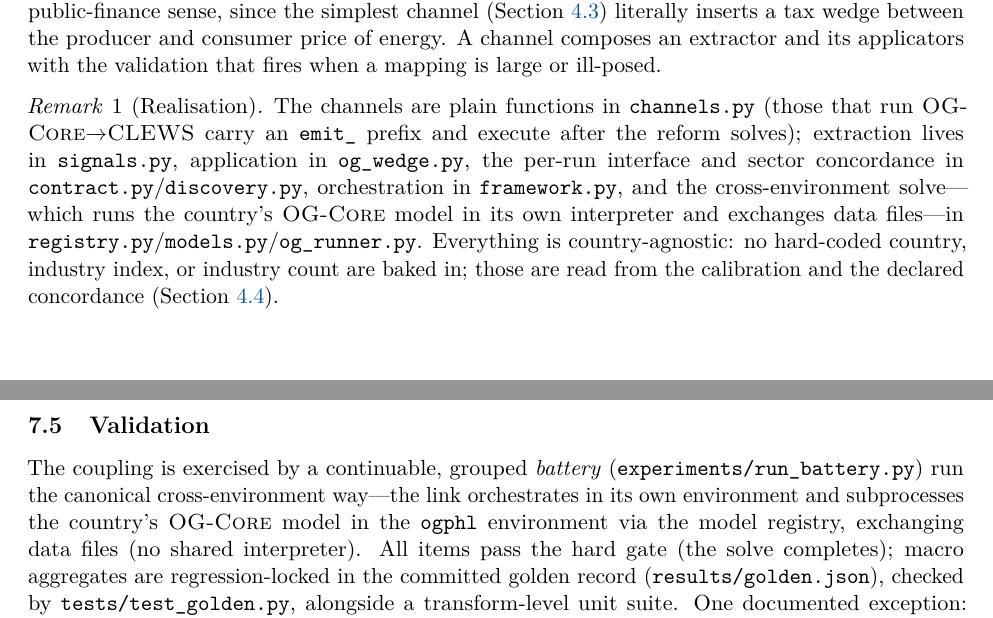
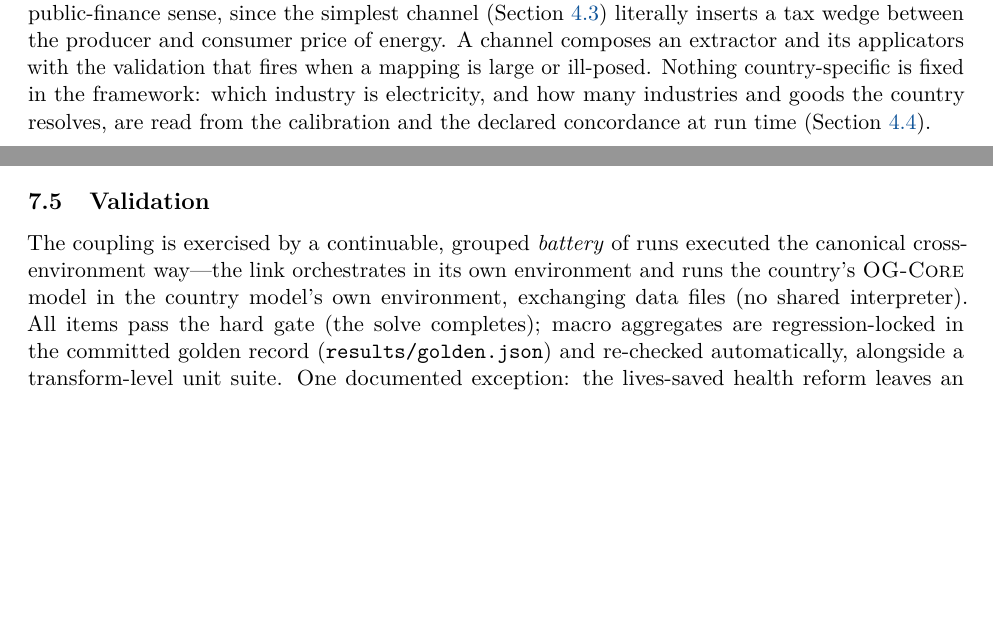
Before and after one commit to marcelolafleur/ogclews-link, a LaTeX paper (paper/main.tex, which reads paper/sections/04-framework.tex, paper/sections/07-results.tex): two parts of pages 7 and 20 of 22 before the commit and two parts of pages 7 and 19 of 22 after it, joined at a grey line, cut so that both start at the same text, the shorter picture padded with empty space. Compiled offline with pdfLaTeX.

Commit message:
Sweep code-file names out of the paper: drop the Realisation remark (country-agnostic claim kept as one sentence), remove function/module parentheticals from the channels and validation text; golden.json stays as the named evidence record

```diff
--- a/paper/sections/04-framework.tex
+++ b/paper/sections/04-framework.tex
@@ -33,19 +33,10 @@ public-investment share $\alphaI$, and the demographic objects $\rho(s,t)$ and
 $e(t,s,j)$---``wedge'' in its public-finance sense, since the simplest channel
 (\Cref{sec:routes}) literally inserts a tax wedge between the producer and consumer
 price of energy. A channel composes an extractor and its applicators with the
-validation that fires when a mapping is large or ill-posed.
-
-\begin{remark}[Realisation]
-The channels are plain functions in \texttt{channels.py} (those that run
-\OGCore{}$\to$\CLEWS{} carry an \texttt{emit\_} prefix and execute after the reform
-solves); extraction lives in \texttt{signals.py}, application in \texttt{og\_wedge.py},
-the per-run interface and sector concordance in \texttt{contract.py}/\texttt{discovery.py},
-orchestration in \texttt{framework.py}, and the cross-environment solve---which runs the
-country's \OGCore{} model in its own interpreter and exchanges data files---in
-\texttt{registry.py}/\texttt{models.py}/\texttt{og\_runner.py}. Everything is
-country-agnostic: no hard-coded country, industry index, or industry count are baked in;
-those are read from the calibration and the declared concordance (\Cref{sec:architecture}).
-\end{remark}
+validation that fires when a mapping is large or ill-posed. Nothing country-specific
+is fixed in the framework: which industry is electricity, and how many industries and
+goods the country resolves, are read from the calibration and the declared concordance
+at run time (\Cref{sec:architecture}).
 
 \subsection{The levelized cost of electricity as the load-bearing signal}
 \label{sec:signal}
--- a/paper/sections/07-results.tex
+++ b/paper/sections/07-results.tex
@@ -142,13 +142,13 @@ to within $0.03\%$. It is a factor-share and energy-price lever, not a capital-d
 
 \subsection{Validation}
 \label{sec:validation}
-The coupling is exercised by a continuable, grouped \emph{battery}
-(\texttt{experiments/run\_battery.py}) run the canonical cross-environment way---the link
-orchestrates in its own environment and subprocesses the country's \OGCore{} model in the
-\texttt{ogphl} environment via the model registry, exchanging data files (no shared
-interpreter). All items pass the hard gate (the solve completes); macro aggregates are
-regression-locked in the committed golden record (\texttt{results/golden.json}), checked
-by \texttt{tests/test\_golden.py}, alongside a transform-level unit suite. One documented
+The coupling is exercised by a continuable, grouped \emph{battery} of runs executed
+the canonical cross-environment way---the link orchestrates in its own environment
+and runs the country's \OGCore{} model in the country model's own environment,
+exchanging data files (no shared interpreter). All items pass the hard gate (the
+solve completes); macro aggregates are regression-locked in the committed golden
+record (\texttt{results/golden.json}) and re-checked automatically, alongside a
+transform-level unit suite. One documented
 exception: the lives-saved health reform leaves an intrinsic Walras residual that scales
 with the target, so its steady-state resource-constraint gate is loosened to $10^{-5}$
 (an order of magnitude under \OGCore{}'s own transition-path default), while the
```
Also changed, not shown: paper/sections/05-channels.tex (+2 -2 lines), paper/sections/04-framework.tex (6 more changed lines).
